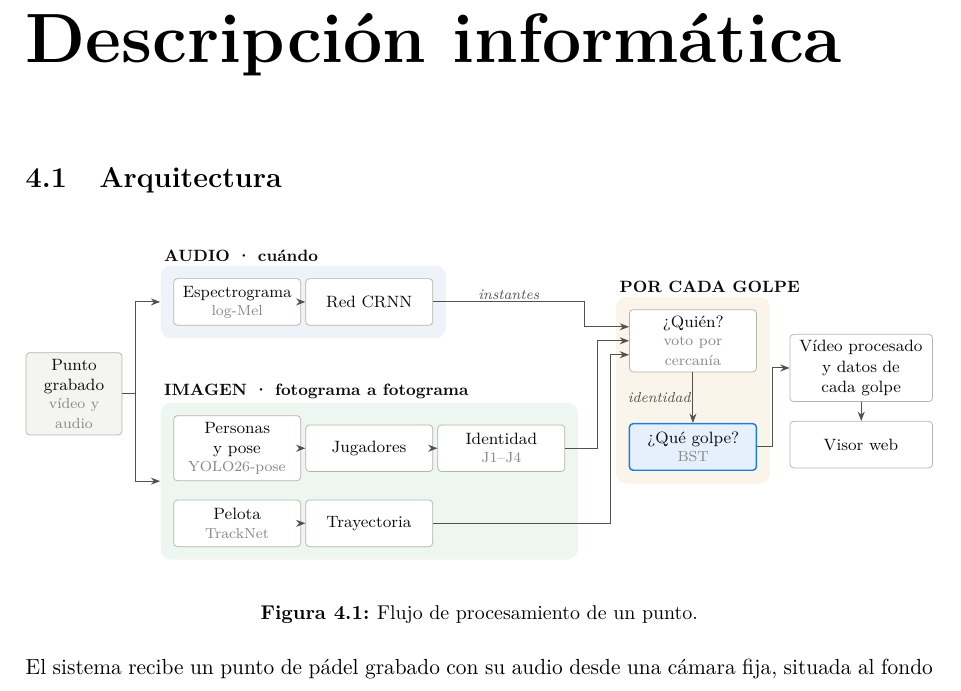
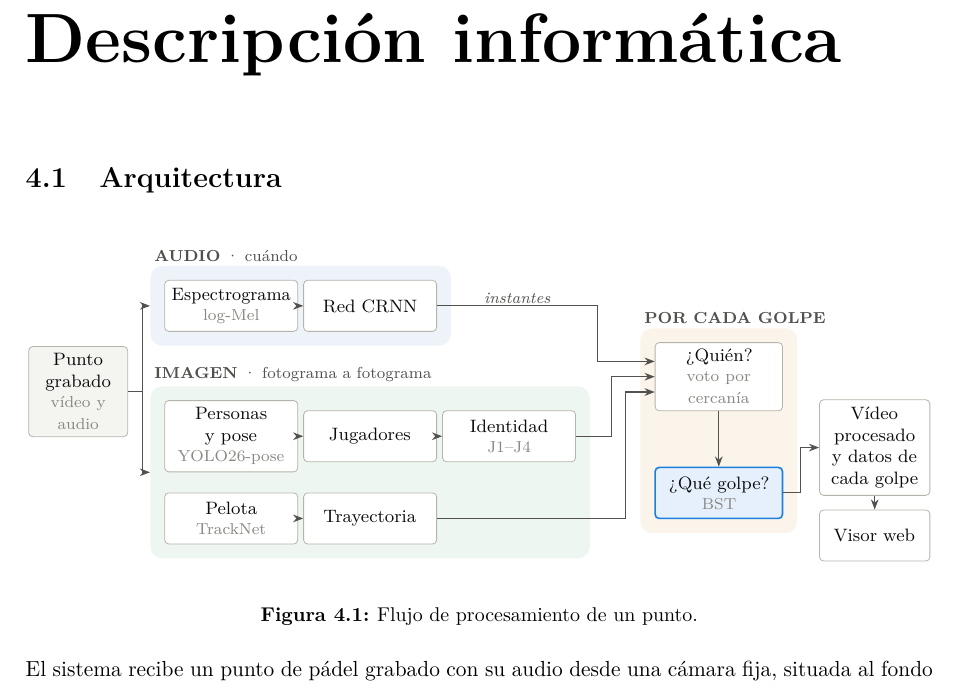
Before and after one commit to josanchdev/padel-vision, a LaTeX document (memoria/tfg.tex, which reads memoria/config/config.tex, memoria/figuras/flujo.tex): part of page 21 of 35, cut so that both start at the same text. Compiled offline with pdfLaTeX.

Commit message:
docs(memoria): diagrama del flujo con el espaciado original, cajas sin ensanchar y negrita solo en los títulos

```diff
--- a/memoria/config/config.tex
+++ b/memoria/config/config.tex
@@ -91,14 +91,14 @@
 \definecolor{panelgolpe}{HTML}{fbf4ea}
 \tikzset{
   caja/.style={draw=borde, fill=white, rounded corners=2pt, align=center,
-    font=\footnotesize, inner xsep=5pt, inner ysep=3.5pt, minimum height=9mm, text width=21mm, text=tinta},
+    font=\footnotesize, inner sep=3.5pt, minimum height=9mm, text width=21mm, text=tinta},
   aporta/.style={caja, draw=acento, fill=acentofondo, line width=0.8pt},
   entrada/.style={caja, fill=fondo},
   linea/.style={draw=tinta2, line width=0.55pt},
   flecha/.style={linea, -{Stealth[length=1.8mm]}},
   dato/.style={font=\scriptsize\itshape, text=tinta2, inner sep=1pt},
   panel/.style={rounded corners=6pt, inner sep=7pt},
-  titulopanel/.style={font=\footnotesize\bfseries, text=tinta, anchor=south west, inner sep=2pt},
+  titulopanel/.style={font=\scriptsize, text=tinta2, anchor=south west, inner sep=2pt},
   seccion/.style={font=\tiny, text=tenue, anchor=north east, inner sep=1.5pt},
 }
 % Segunda línea, más pequeña y gris, dentro de una caja
--- a/memoria/figuras/flujo.tex
+++ b/memoria/figuras/flujo.tex
@@ -1,36 +1,36 @@
 % Flujo de procesamiento de un punto (sección «Arquitectura»), con el audio arriba y la imagen debajo.
 % Colores y estilos en config/config.tex. Las tres entradas llegan por separado
-% a «¿Quién?»; el voto pasa al clasificador la identidad del golpeador, cuya pose y
-% pelota clasifica, como hace resolve_shots en padel_ml.rally_analysis. Subtítulo
-% en una caja solo si añade algo: el modelo o el método.
+% a «¿Quién?»; el voto pasa al clasificador al golpeador, cuya pose y pelota
+% clasifica, como hace resolve_shots en padel_ml.rally_analysis. Subtítulo en
+% una caja solo si añade algo: el modelo o el método.
 \begin{adjustbox}{max width=\linewidth}
 \begin{tikzpicture}
   % Entrada, centrada entre las dos ramas
-  \node[entrada, text width=15mm] (P) at (-0.5,2.125) {Punto grabado\subcaja{vídeo y audio}};
+  \node[entrada, text width=15mm] (P) at (-0.1,1.787) {Punto grabado\subcaja{vídeo y audio}};
   % Audio
-  \node[caja] (A1) at (2.65,3.9) {Espectrograma\subcaja{log-Mel}};
-  \node[caja] (A2) at (5.2,3.9) {Red CRNN};
+  \node[caja] (A1) at (2.6,3.3) {Espectrograma\subcaja{log-Mel}};
+  \node[caja] (A2) at (5.05,3.3) {Red CRNN};
   % Imagen
-  \node[caja] (J1) at (2.65,1.075) {Personas y pose\subcaja{YOLO26-pose}};
-  \node[caja] (J2) at (5.2,1.075) {Jugadores};
-  \node[caja] (J3) at (7.75,1.075) {Identidad\subcaja{J1--J4}};
-  \node[caja] (B1) at (2.65,-0.375) {Pelota\subcaja{TrackNet}};
-  \node[caja] (B2) at (5.2,-0.375) {Trayectoria};
+  \node[caja] (J1) at (2.6,1.0) {Personas y pose\subcaja{YOLO26-pose}};
+  \node[caja] (J2) at (5.05,1.0) {Jugadores};
+  \node[caja] (J3) at (7.5,1.0) {Identidad\subcaja{J1--J4}};
+  \node[caja] (B1) at (2.6,-0.45) {Pelota\subcaja{TrackNet}};
+  \node[caja] (B2) at (5.05,-0.45) {Trayectoria};
   % Por cada golpe
-  \node[caja, text width=21mm] (Q) at (11.45,3.150) {¿Quién?\subcaja{voto por cercanía}};
-  \node[aporta, text width=21mm] (T) at (11.45,1.100) {¿Qué golpe?\subcaja{BST}};
+  \node[caja, text width=20mm] (Q) at (11.2,2.05) {¿Quién?\subcaja{voto por cercanía}};
+  \node[aporta, text width=20mm] (T) at (11.2,0.000) {¿Qué golpe?\subcaja{BST}};
   % Salida: lo que lee el visor (vídeo procesado y datos del punto)
-  \node[caja, text width=24mm] (R) at (14.7,2.625) {Vídeo procesado y datos de cada golpe};
-  \node[caja, text width=24mm] (W) at (14.7,1.145) {Visor web};
+  \node[caja, text width=17mm] (R) at (13.95,0.800) {Vídeo procesado y datos de cada golpe};
+  \node[caja, text width=17mm] (W) at (13.95,-0.750) {Visor web};
 
   \begin{scope}[on background layer]
     \node[panel, fill=panelaudio, fit=(A1)(A2)] (gA) {};
     \node[panel, fill=panelimagen, fit=(J1)(J2)(J3)(B1)(B2)] (gI) {};
     \node[panel, fill=panelgolpe, fit=(Q)(T)] (gG) {};
   \end{scope}
-  \node[titulopanel] at (gA.north west) {AUDIO \textperiodcentered{} cuándo};
-  \node[titulopanel] at (gI.north west) {IMAGEN \textperiodcentered{} fotograma a fotograma};
-  \node[titulopanel] at (gG.north west) {POR CADA GOLPE};
+  \node[titulopanel] at (gA.north west) {\textbf{AUDIO} \textperiodcentered{} cuándo};
+  \node[titulopanel] at (gI.north west) {\textbf{IMAGEN} \textperiodcentered{} fotograma a fotograma};
+  \node[titulopanel] at (gG.north west) {\textbf{POR CADA GOLPE}};
 
   % Del punto a las dos ramas: una flecha a cada una
   \draw[flecha] (P.east) -- ++(2.5mm,0) |- (gA.west);
@@ -40,16 +40,15 @@
   \draw[flecha] (J2) -- (J3);
   \draw[flecha] (B1) -- (B2);
   % Las tres entradas llegan por separado a «¿Quién?»
-  \coordinate (xA2) at ($(gG.west)+(-6mm,0)$);
-  \coordinate (xJ3) at ($(gG.west)+(-3.5mm,0)$);
-  \coordinate (xB2) at ($(gG.west)+(-1mm,0)$);
+  \coordinate (xA2) at ($(gG.west)+(-7.5mm,0)$);
+  \coordinate (xJ3) at ($(gG.west)+(-5.0mm,0)$);
+  \coordinate (xB2) at ($(gG.west)+(-2.5mm,0)$);
   \draw[flecha] (A2.east) -- (A2.east -| xA2) node[dato, pos=0.5, above] {instantes}
     |- ($(Q.west)+(0,2.7mm)$);
   \draw[flecha] (J3.east) -- (J3.east -| xJ3) |- (Q.west);
-  \draw[flecha] (B2.east) -- (B2.east -| xB2)
-    |- ($(Q.west)+(0,-2.7mm)$);
-  % El voto pasa la identidad del golpeador al clasificador, y de este sale el golpe completo
-  \draw[flecha] (Q) -- (T) node[dato, midway, left] {identidad};
+  \draw[flecha] (B2.east) -- (B2.east -| xB2) |- ($(Q.west)+(0,-2.7mm)$);
+  % El voto pasa al golpeador al clasificador, y de este sale el golpe completo
+  \draw[flecha] (Q) -- (T);
   \draw[flecha] (T.east) -- ++(3mm,0) |- (R.west);
   \draw[flecha] (R) -- (W);
 \end{tikzpicture}
```
Also changed, not shown: memoria/figuras/flujo_alternativa.tex (+24 -26 lines).
